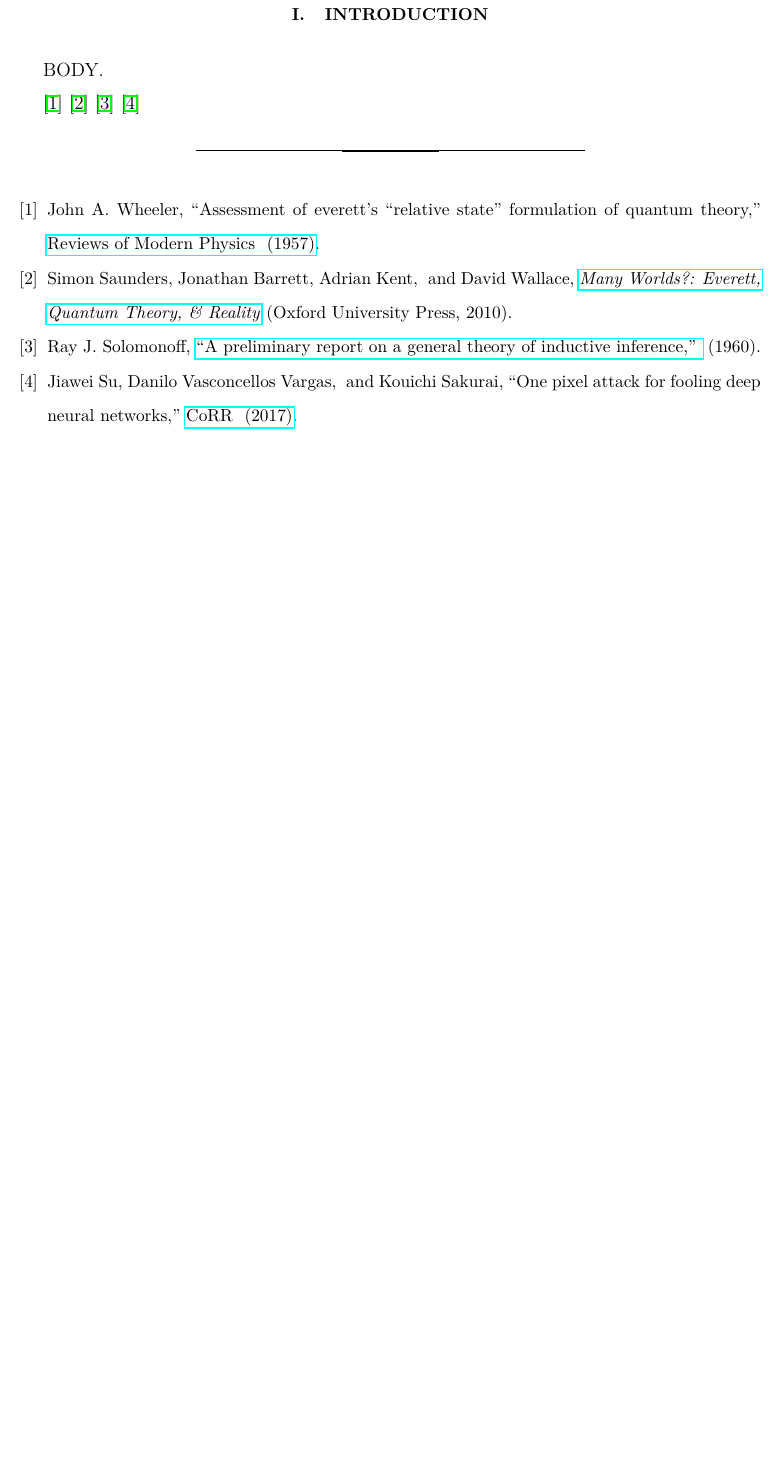
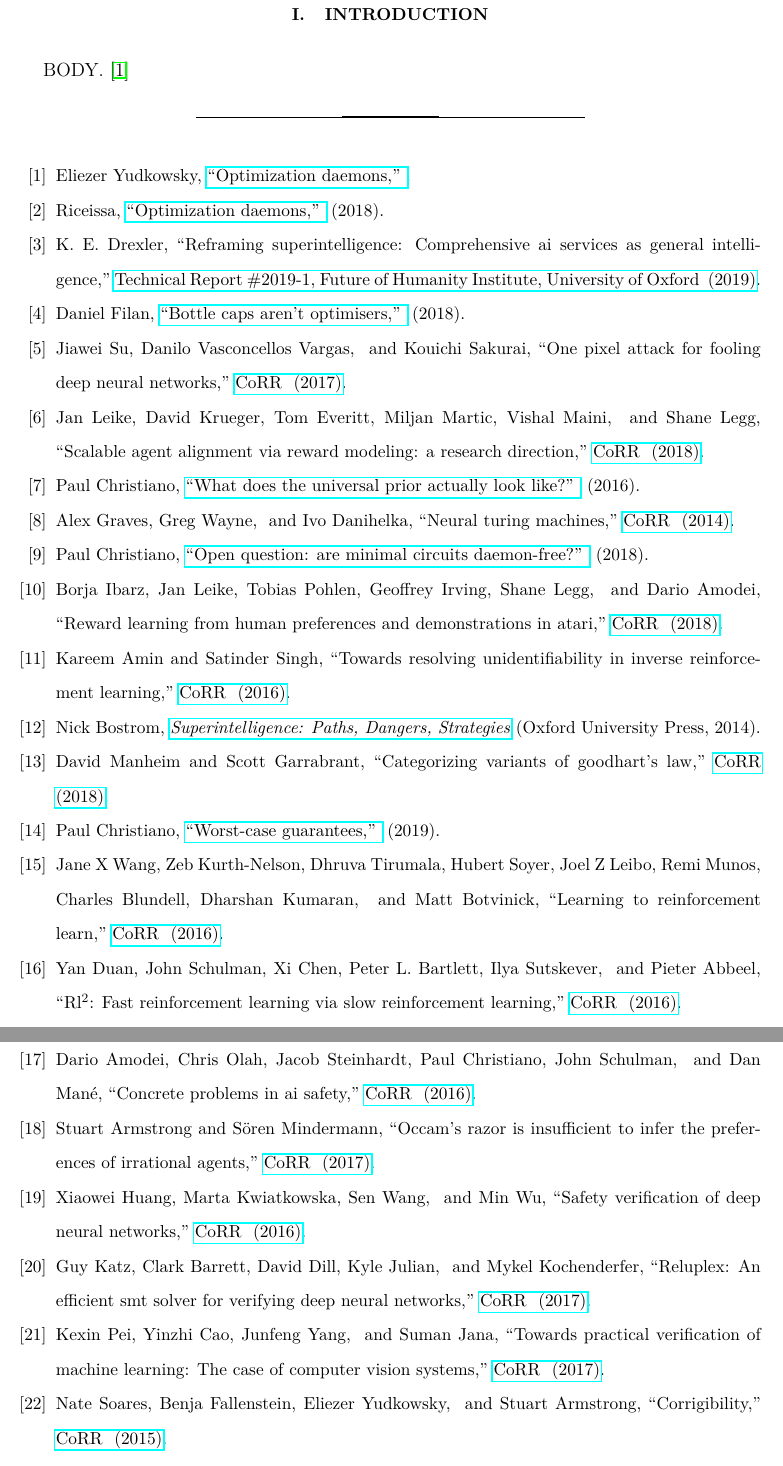
Before and after one commit to evhub/mesa-optimization, a LaTeX paper (inner_optimization.tex, which reads inner_optimization_sources.bib): part of page 2 of 2 before the commit and two parts of pages 2 and 3 of 3 after it, the two joined at a grey line, cut so that both start at the same text, the shorter picture padded with empty space. Compiled offline with pdfLaTeX.

Commit message:
Add all sources

```diff
--- a/inner_optimization_sources.bib
+++ b/inner_optimization_sources.bib
@@ -1,5 +0,0 @@
-@article{example_article,
-    author={John A. Wheeler},
-    title={Assessment of Everett's ``Relative State'' Formulation of Quantum Theory},
-    journal={Reviews of Modern Physics},
-    year=1957,
@@ -11,3 +0,0 @@
-    title={Many Worlds?: Everett, Quantum Theory, \& Reality},
-    publisher={Oxford University Press},
-    year=2010,
@@ -19,2 +0,0 @@
-    title={A PRELIMINARY REPORT ON A GENERAL THEORY OF INDUCTIVE INFERENCE},
-    year=1960,
@@ -42,7 +19,7 @@
     url={https://www.fhi.ox.ac.uk/wp-content/uploads/Reframing_Superintelligence_FHI-TR-2019-1.1-1.pdf},
 }
 
-@misc{bottlecaps,
+@misc{bottle_caps,
     author={Daniel Filan},
     title={Bottle Caps Aren't Optimisers},
     year=2018,
@@ -64,3 +41,18 @@
     year=2018,
     url={https://arxiv.org/abs/1811.07871},
 }
+
+
+
+@misc{paul_solomonoff,
+    author={Paul Christiano},
+    title={What does the universal prior actually look like?},
+    year=2016,
+    url={https://ordinaryideas.wordpress.com/2016/11/30/what-does-the-universal-prior-actually-look-like},
+}
+
+@article{neural_tms,
+    author={Alex Graves and Greg Wayne and Ivo Danihelka},
+    title={Neural Turing Machines},
+    journal={CoRR},
+    year=2014,
@@ -66,0 +64,38 @@
+    title={Open question: are minimal circuits daemon-free?},
+    year=2018,
+    url={https://www.lesswrong.com/posts/nyCHnY7T5PHPLjxmN/open-question-are-minimal-circuits-daemon-free},
+}
+
+
+
+@article{ibarz_reward_learning,
+    author={Borja Ibarz and Jan Leike and Tobias Pohlen and Geoffrey Irving and Shane Legg and Dario Amodei},
+    title={Reward learning from human preferences and demonstrations in Atari},
+    journal={CoRR},
+    year=2018,
+    url={https://arxiv.org/abs/1811.06521},
+}
+
+@article{irl_unidentifiability,
+    author={Kareem Amin and Satinder Singh},
+    title={Towards Resolving Unidentifiability in Inverse Reinforcement Learning},
+    journal={CoRR},
+    year=2016,
+    url={https://arxiv.org/abs/1601.06569},
+}
+
+
+
+@book{superintelligence,
+    author={Nick Bostrom},
+    title={Superintelligence: Paths, Dangers, Strategies},
+    publisher={Oxford University Press},
+    year=2014,
+    url={https://global.oup.com/academic/product/superintelligence-9780199678112?cc=us&lang=en&},
+}
+
+@article{goodhart,
+    author={David Manheim and Scott Garrabrant},
+    title={Categorizing Variants of Goodhart's Law},
+    journal={CoRR},
+    year=2018,
@@ -66,0 +115,12 @@
+    author={Jane X Wang and Zeb Kurth-Nelson and Dhruva Tirumala and Hubert Soyer and Joel Z Leibo and Remi Munos and Charles Blundell and Dharshan Kumaran and Matt Botvinick},
+    title={Learning to reinforcement learn},
+    journal={CoRR},
+    year=2016,
+    url={https://arxiv.org/abs/1611.05763},
+}
+
+@article{rl2,
+    author={Yan Duan and John Schulman and Xi Chen and Peter L. Bartlett and Ilya Sutskever and Pieter Abbeel},
+    title={RL$^2$: Fast Reinforcement Learning via Slow Reinforcement Learning},
+    journal={CoRR},
+    year=2016,
@@ -66,0 +132,45 @@
+    title={Concrete Problems in AI Safety},
+    journal={CoRR},
+    year=2016,
+    url={https://arxiv.org/abs/1606.06565},
+}
+
+@article{armstrong_preferences,
+    author={Stuart Armstrong and Sören Mindermann},
+    title={Occam's razor is insufficient to infer the preferences of irrational agents},
+    journal={CoRR},
+    year=2017,
+    url={https://arxiv.org/abs/1712.05812},
+}
+
+@article{safety_verification,
+    author={Xiaowei Huang and Marta Kwiatkowska and Sen Wang and Min Wu},
+    title={Safety Verification of Deep Neural Networks},
+    journal={CoRR},
+    year=2016,
+    url={https://arxiv.org/abs/1610.06940},
+}
+
+@article{reluplex,
+    author={Guy Katz and Clark Barrett and David Dill and Kyle Julian and Mykel Kochenderfer},
+    title={Reluplex: An Efficient SMT Solver for Verifying Deep Neural Networks},
+    journal={CoRR},
+    year=2017,
+    url={https://arxiv.org/abs/1702.01135},
+}
+
+@article{practical_verification,
+    author={Kexin Pei and Yinzhi Cao and Junfeng Yang and Suman Jana},
+    title={Towards Practical Verification of Machine Learning: The Case of Computer Vision Systems},
+    journal={CoRR},
+    year=2017,
+    url={https://arxiv.org/abs/1712.01785},
+}
+
+@article{corrigibility,
+    author={Nate Soares and Benja Fallenstein and Eliezer Yudkowsky and Stuart Armstrong},
+    title={Corrigibility},
+    journal={CoRR},
+    year=2015,
+    url={https://intelligence.org/files/Corrigibility.pdf},
+}
```
Also changed, not shown: inner_optimization.tex (+2 -2 lines), inner_optimization.pdf, inner_optimization_sources.bib (38 more changed lines).
